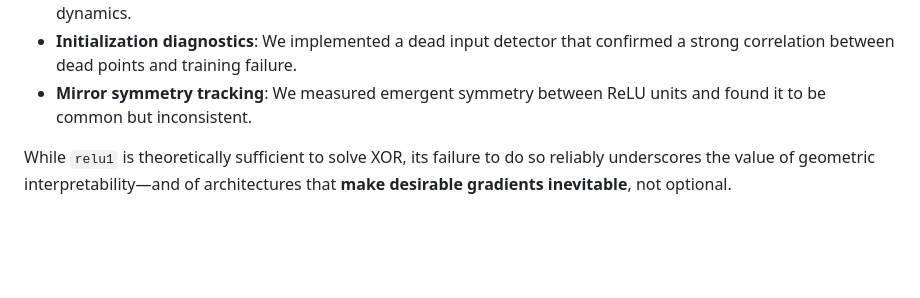
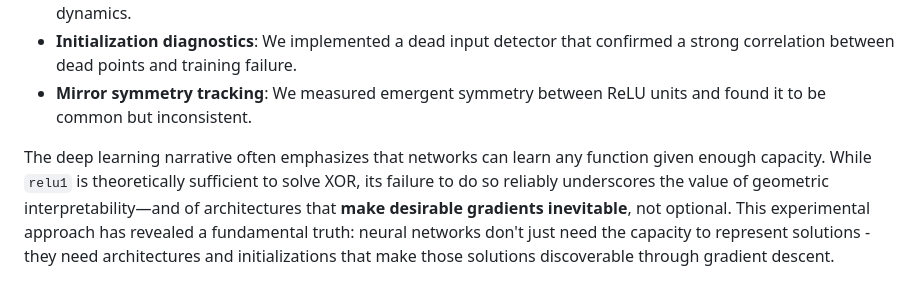
Before and after one commit to alanoursland/tr_xor, a Markdown page: reports/relu1/relu1_discussion.md, the part around the change. GitHub-like rendering; blank space fills up the shorter version.

```diff
--- a/reports/relu1/relu1_discussion.md
+++ b/reports/relu1/relu1_discussion.md
@@ -51,4 +51,4 @@ This experiment opens several lines for deeper study:
 * **Initialization diagnostics**: We implemented a dead input detector that confirmed a strong correlation between dead points and training failure.
 * **Mirror symmetry tracking**: We measured emergent symmetry between ReLU units and found it to be common but inconsistent.
 
-While `relu1` is theoretically sufficient to solve XOR, its failure to do so reliably underscores the value of geometric interpretability—and of architectures that **make desirable gradients inevitable**, not optional.
+The deep learning narrative often emphasizes that networks can learn any function given enough capacity. While `relu1` is theoretically sufficient to solve XOR, its failure to do so reliably underscores the value of geometric interpretability—and of architectures that **make desirable gradients inevitable**, not optional. This experimental approach has revealed a fundamental truth: neural networks don't just need the capacity to represent solutions - they need architectures and initializations that make those solutions discoverable through gradient descent.
```
Also changed, not shown: notes/core_theory.md (+1 -3 lines), reports/abs1/abs1_discussion.md (+1 -5 lines).
